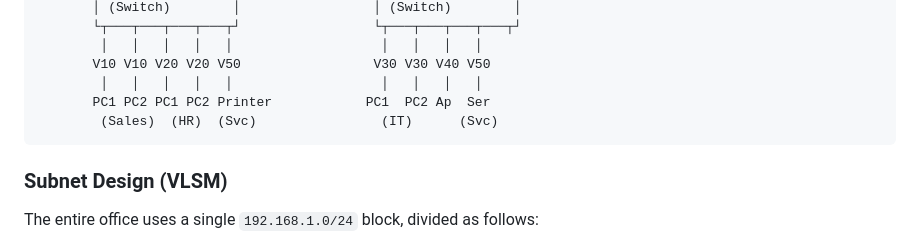
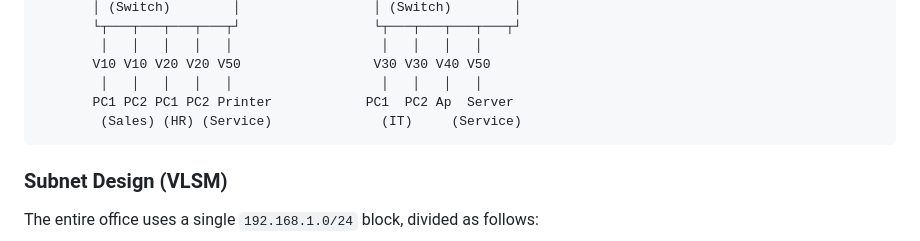
Before and after one commit to mrpiay/SimuLAN, a Markdown page: README.md, the part around one of its changes. GitHub-like rendering.

Commit message:
Update README.md
Corrected formatting and labels for PC connections and services.

````diff
--- a/README.md
+++ b/README.md
@@ -465,8 +465,8 @@ The SimuLAN tutorial network applies all the concepts above in a small office sc
         │   │   │   │   │                   │   │   │   │
        V10 V10 V20 V20 V50                 V30 V30 V40 V50
         │   │   │   │   │                   │   │   │   │
-       PC1 PC2 PC1 PC2 Printer            PC1  PC2 Ap  Ser
-        (Sales)  (HR)  (Svc)                (IT)      (Svc)
+       PC1 PC2 PC1 PC2 Printer            PC1  PC2 Ap  Server
+        (Sales) (HR) (Service)              (IT)     (Service)
 ```
 
 ### Subnet Design (VLSM)
````
Also changed, not shown: other parts of README.md (+2 -2 lines).
